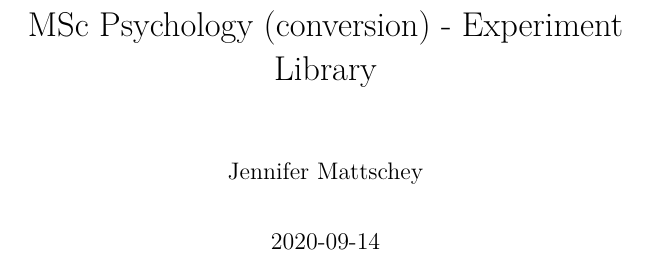
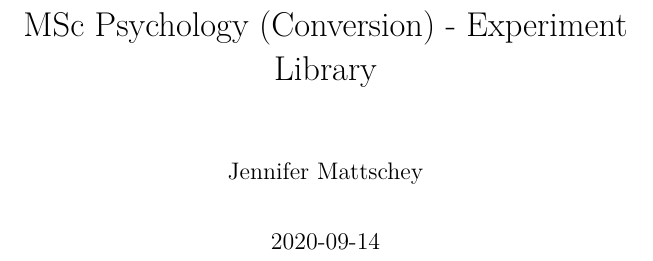
Before and after one commit to jmattschey/MScConversionExperiments, a LaTeX thesis (docs/_main.tex): part of page 1 of 73, cut so that both start at the same text. Compiled offline with pdfLaTeX.

Commit message:
Start of Term - last commit

```diff
--- a/docs/_main.tex
+++ b/docs/_main.tex
@@ -36,7 +36,7 @@
 \IfFileExists{xurl.sty}{\usepackage{xurl}}{} % add URL line breaks if available
 \IfFileExists{bookmark.sty}{\usepackage{bookmark}}{\usepackage{hyperref}}
 \hypersetup{
-  pdftitle={MSc Psychology (conversion) - Experiment Library},
+  pdftitle={MSc Psychology (Conversion) - Experiment Library},
   pdfauthor={Jennifer Mattschey},
   hidelinks,
   pdfcreator={LaTeX via pandoc}}
@@ -78,7 +78,7 @@
 \usepackage[]{natbib}
 \bibliographystyle{apalike}
 
-\title{MSc Psychology (conversion) - Experiment Library}
+\title{MSc Psychology (Conversion) - Experiment Library}
 \author{Jennifer Mattschey}
 \date{2020-09-14}
 
```
Also changed, not shown: docs/_main.pdf, 16 other files.
